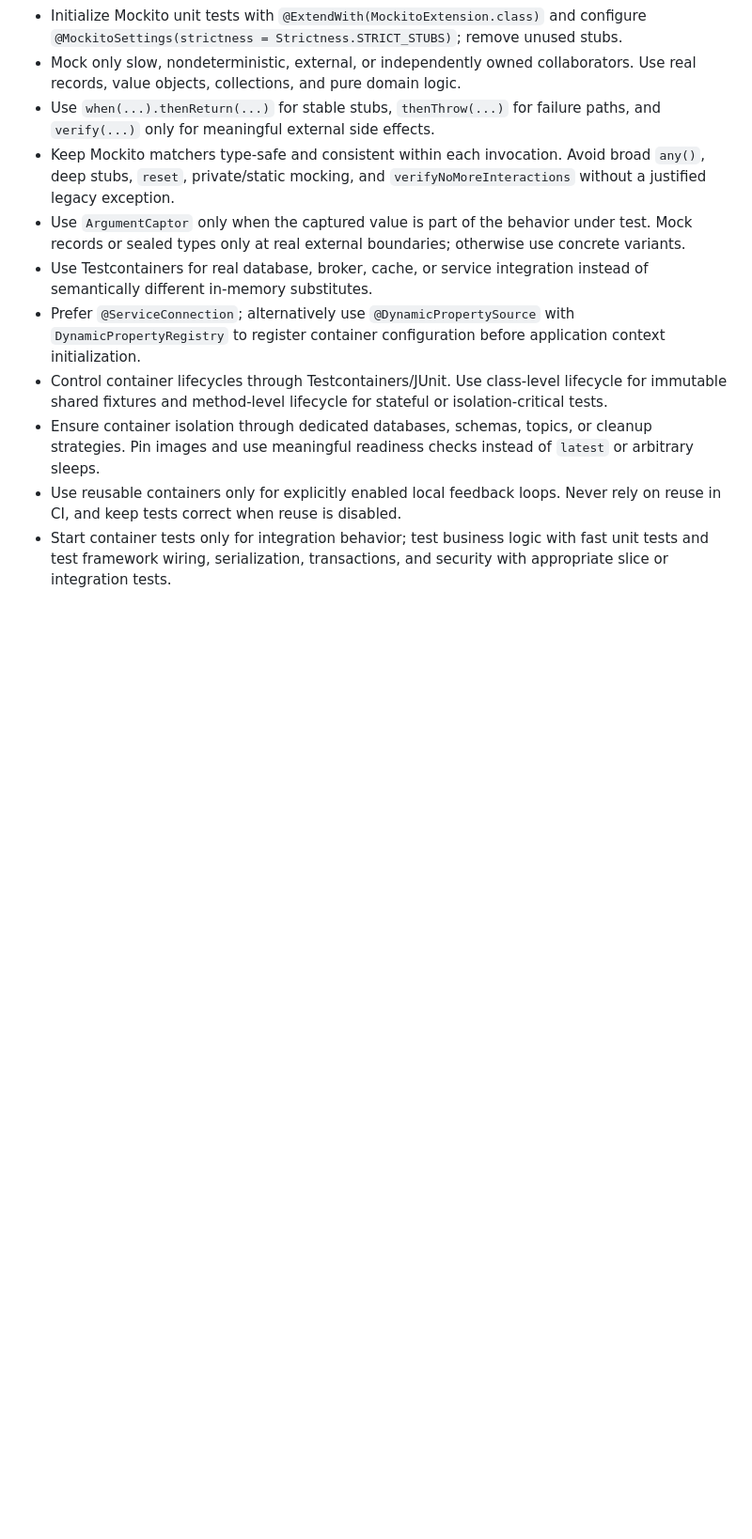
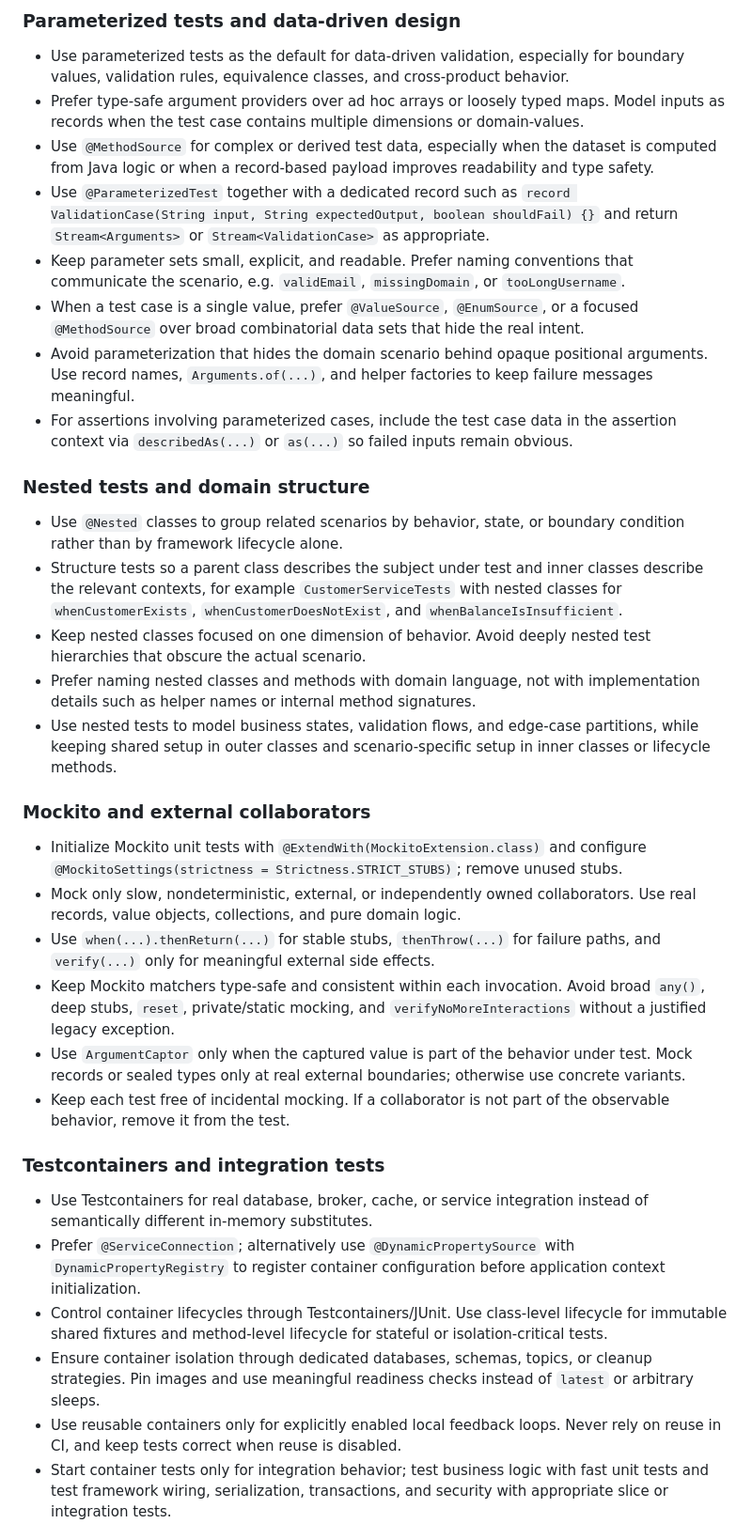
Before and after one commit to renatius-de/dotfiles, a Markdown page: ai/instructions/Java_25_plus_Ecosystem_Standards.instructions.md, the part around one of its changes. Shown at 94% size. Drawn GitHub-style; blank space fills up the shorter version.

```diff
--- a/ai/instructions/Java_25_plus_Ecosystem_Standards.instructions.md
+++ b/ai/instructions/Java_25_plus_Ecosystem_Standards.instructions.md
@@ -53,8 +71,33 @@ applyTo: "**/*.java,**/pom.xml,**/build.gradle,**/build.gradle.kts,**/applicatio
+### Parameterized tests and data-driven design
+
+- Use parameterized tests as the default for data-driven validation, especially for boundary values, validation rules, equivalence classes, and cross-product behavior.
+- Prefer type-safe argument providers over ad hoc arrays or loosely typed maps. Model inputs as records when the test case contains multiple dimensions or domain-values.
+- Use `@MethodSource` for complex or derived test data, especially when the dataset is computed from Java logic or when a record-based payload improves readability and type safety.
+- Use `@ParameterizedTest` together with a dedicated record such as `record ValidationCase(String input, String expectedOutput, boolean shouldFail) {}` and return `Stream<Arguments>` or `Stream<ValidationCase>` as appropriate.
+- Keep parameter sets small, explicit, and readable. Prefer naming conventions that communicate the scenario, e.g. `validEmail`, `missingDomain`, or `tooLongUsername`.
+- When a test case is a single value, prefer `@ValueSource`, `@EnumSource`, or a focused `@MethodSource` over broad combinatorial data sets that hide the real intent.
+- Avoid parameterization that hides the domain scenario behind opaque positional arguments. Use record names, `Arguments.of(...)`, and helper factories to keep failure messages meaningful.
+- For assertions involving parameterized cases, include the test case data in the assertion context via `describedAs(...)` or `as(...)` so failed inputs remain obvious.
+
+### Nested tests and domain structure
+
+- Use `@Nested` classes to group related scenarios by behavior, state, or boundary condition rather than by framework lifecycle alone.
+- Structure tests so a parent class describes the subject under test and inner classes describe the relevant contexts, for example `CustomerServiceTests` with nested classes for `whenCustomerExists`, `whenCustomerDoesNotExist`, and `whenBalanceIsInsufficient`.
+- Keep nested classes focused on one dimension of behavior. Avoid deeply nested test hierarchies that obscure the actual scenario.
+- Prefer naming nested classes and methods with domain language, not with implementation details such as helper names or internal method signatures.
+- Use nested tests to model business states, validation flows, and edge-case partitions, while keeping shared setup in outer classes and scenario-specific setup in inner classes or lifecycle methods.
+
+### Mockito and external collaborators
+
 - Initialize Mockito unit tests with `@ExtendWith(MockitoExtension.class)` and configure `@MockitoSettings(strictness = Strictness.STRICT_STUBS)`; remove unused stubs.
 - Mock only slow, nondeterministic, external, or independently owned collaborators. Use real records, value objects, collections, and pure domain logic.
 - Use `when(...).thenReturn(...)` for stable stubs, `thenThrow(...)` for failure paths, and `verify(...)` only for meaningful external side effects.
 - Keep Mockito matchers type-safe and consistent within each invocation. Avoid broad `any()`, deep stubs, `reset`, private/static mocking, and `verifyNoMoreInteractions` without a justified legacy exception.
 - Use `ArgumentCaptor` only when the captured value is part of the behavior under test. Mock records or sealed types only at real external boundaries; otherwise use concrete variants.
+- Keep each test free of incidental mocking. If a collaborator is not part of the observable behavior, remove it from the test.
+
+### Testcontainers and integration tests
+
 - Use Testcontainers for real database, broker, cache, or service integration instead of semantically different in-memory substitutes.
 - Prefer `@ServiceConnection`; alternatively use `@DynamicPropertySource` with `DynamicPropertyRegistry` to register container configuration before application context initialization.
 - Control container lifecycles through Testcontainers/JUnit. Use class-level lifecycle for immutable shared fixtures and method-level lifecycle for stateful or isolation-critical tests.
```
Also changed, not shown: other parts of ai/instructions/Java_25_plus_Ecosystem_Standards.instructions.md (+26 -8 lines).
